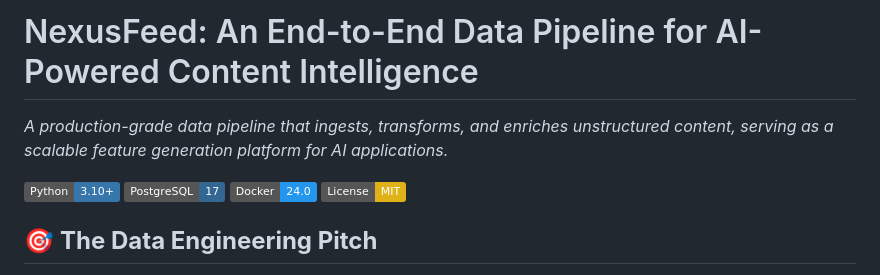
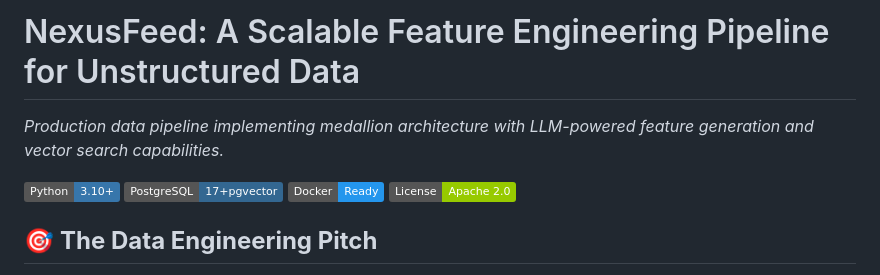
Before and after one commit to JoelJohnsonThomas/nexus-pipeline, a Markdown page: README.md, the part around the change printed below. Rendered like a GitHub page; badges without logos.

```diff
--- a/README.md
+++ b/README.md
@@ -1,10 +1,10 @@
-# NexusFeed: An End-to-End Data Pipeline for AI-Powered Content Intelligence
-*A production-grade data pipeline that ingests, transforms, and enriches unstructured content, serving as a scalable feature generation platform for AI applications.*
+# NexusFeed: A Scalable Feature Engineering Pipeline for Unstructured Data
+*Production data pipeline implementing medallion architecture with LLM-powered feature generation and vector search capabilities.*
 
-[![Python](https://img.shields.io/badge/Python-3.10%2B-3776AB?logo=python&logoColor=white)](https://python.org)
-[![PostgreSQL](https://img.shields.io/badge/PostgreSQL-17-336791?logo=postgresql&logoColor=white)](https://postgresql.org)
-[![Docker](https://img.shields.io/badge/Docker-24.0-2496ED?logo=docker&logoColor=white)](https://docker.com)
-[![License](https://img.shields.io/badge/License-MIT-yellow.svg)](LICENSE)
+[![Python 3.10+](https://img.shields.io/badge/Python-3.10%2B-3776AB?logo=python&logoColor=white)](https://python.org)
+[![PostgreSQL 17 + pgvector](https://img.shields.io/badge/PostgreSQL-17%2Bpgvector-336791?logo=postgresql&logoColor=white)](https://postgresql.org)
+[![Docker](https://img.shields.io/badge/Docker-Ready-2496ED?logo=docker&logoColor=white)](https://docker.com)
+[![Apache 2.0](https://img.shields.io/badge/License-Apache%202.0-green.svg)](LICENSE)
 
 ## 🎯 **The Data Engineering Pitch**
 
```
Also changed, not shown: other parts of README.md (+108 -26 lines).
